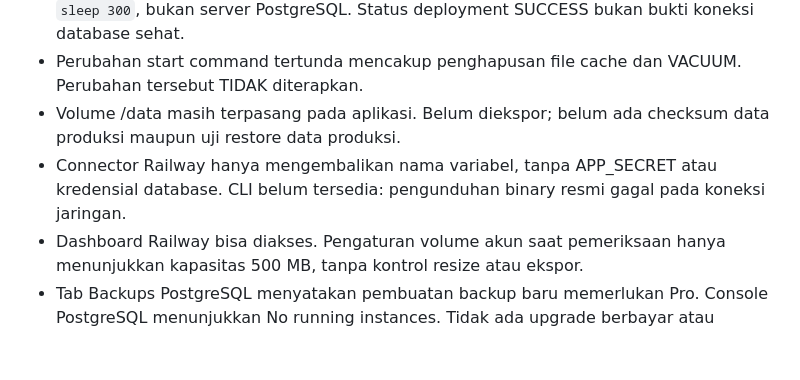
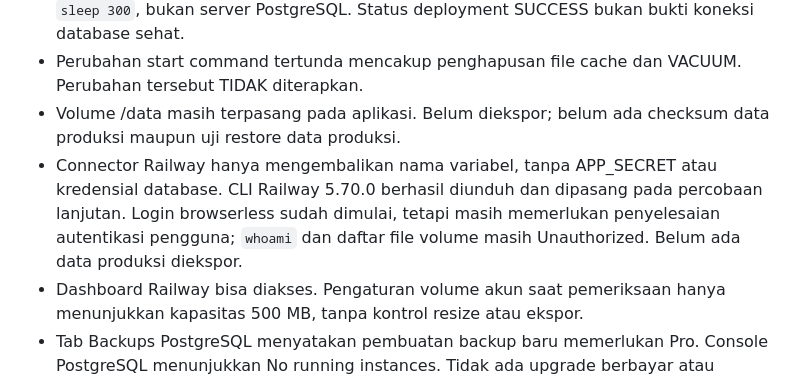
Before and after one commit to mediawadulguse-boop/youtube-auto-uploader-cloud, a Markdown page: deploy/oracle/MIGRATION-STATUS.md, the part around the change. Rendered like a GitHub page; blank space fills up the shorter version.

Commit message:
Record Railway CLI recovery and pending user authentication

```diff
--- a/deploy/oracle/MIGRATION-STATUS.md
+++ b/deploy/oracle/MIGRATION-STATUS.md
@@ -8,7 +8,7 @@ Migrasi BELUM selesai. File konfigurasi bukan backup pengguna.
 - PostgreSQL memiliki volume 500 MB; start command live menjalankan inspeksi disk dan `sleep 300`, bukan server PostgreSQL. Status deployment SUCCESS bukan bukti koneksi database sehat.
 - Perubahan start command tertunda mencakup penghapusan file cache dan VACUUM. Perubahan tersebut TIDAK diterapkan.
 - Volume /data masih terpasang pada aplikasi. Belum diekspor; belum ada checksum data produksi maupun uji restore data produksi.
-- Connector Railway hanya mengembalikan nama variabel, tanpa APP_SECRET atau kredensial database. CLI belum tersedia: pengunduhan binary resmi gagal pada koneksi jaringan.
+- Connector Railway hanya mengembalikan nama variabel, tanpa APP_SECRET atau kredensial database. CLI Railway 5.70.0 berhasil diunduh dan dipasang pada percobaan lanjutan. Login browserless sudah dimulai, tetapi masih memerlukan penyelesaian autentikasi pengguna; `whoami` dan daftar file volume masih Unauthorized. Belum ada data produksi diekspor.
 - Dashboard Railway bisa diakses. Pengaturan volume akun saat pemeriksaan hanya menunjukkan kapasitas 500 MB, tanpa kontrol resize atau ekspor.
 - Tab Backups PostgreSQL menyatakan pembuatan backup baru memerlukan Pro. Console PostgreSQL menunjukkan No running instances. Tidak ada upgrade berbayar atau perubahan paket dilakukan.
 - Konsol Oracle cloud.oracle.com menampilkan Site Unavailable, termasuk setelah satu reload. Belum ada OCI config atau VM Oracle yang dapat diakses dari sesi ini.
```
